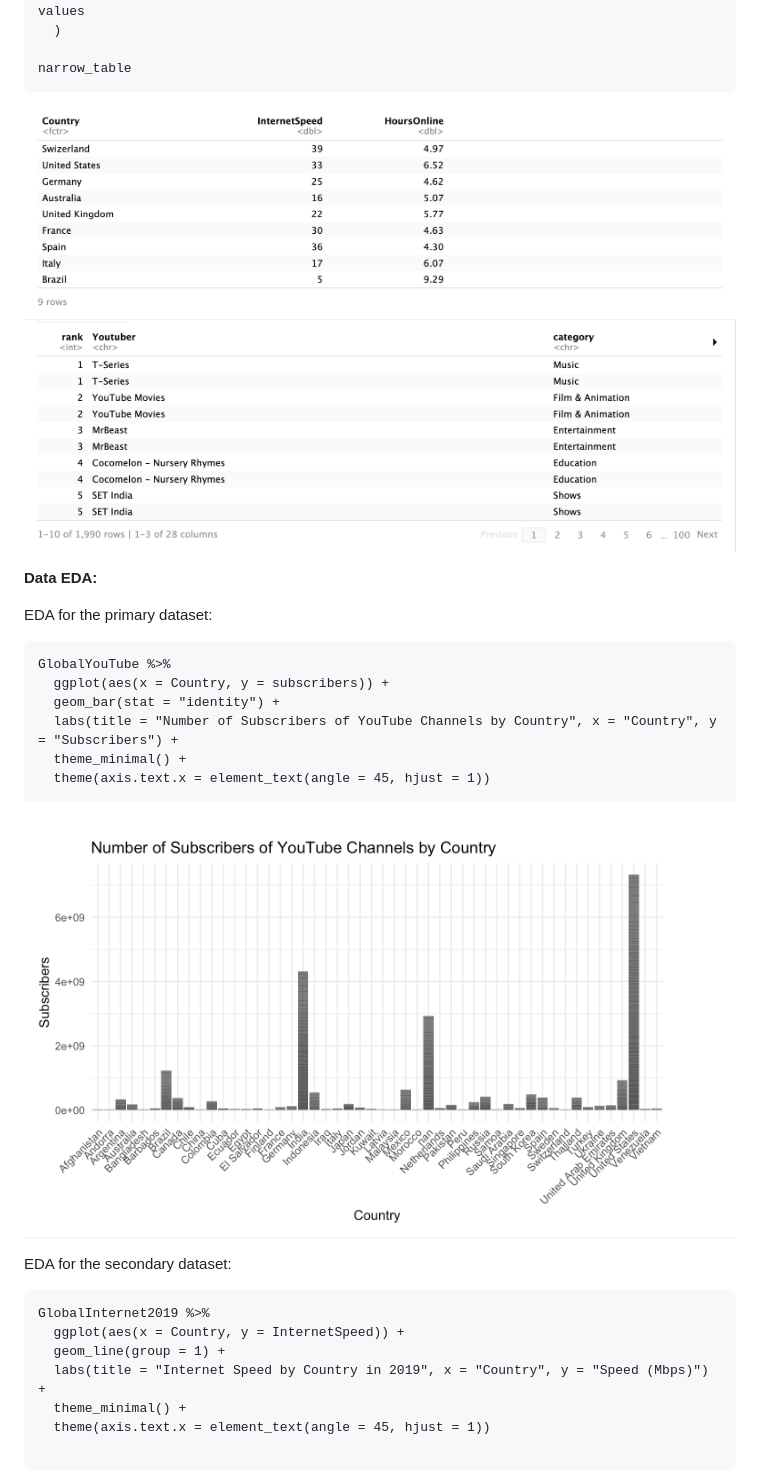
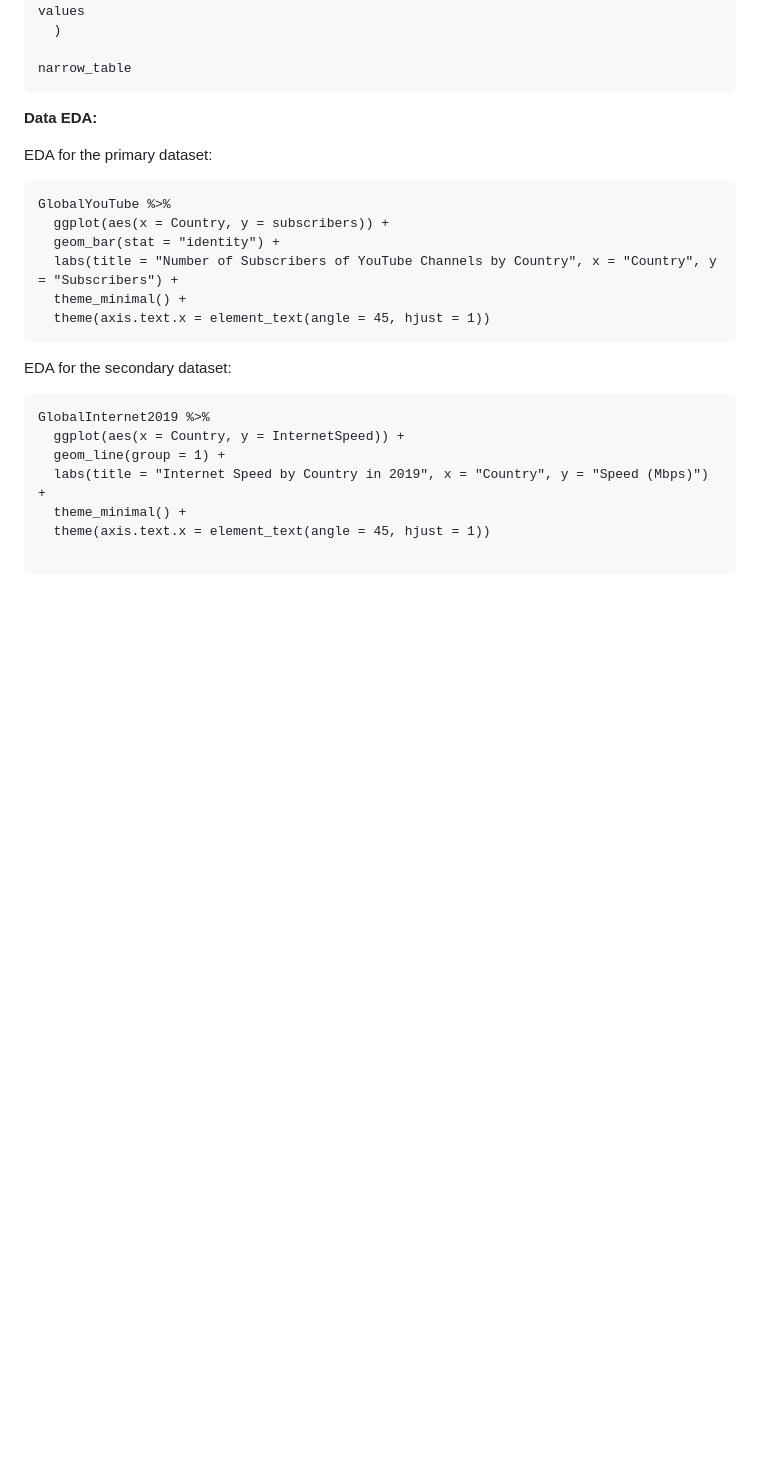
Before and after one commit to Cassiebxy/STAT-184-Final-Project, a Markdown page: README.md, the part around the change printed below. GitHub-like rendering; blank space fills up the shorter version.

````diff
--- a/README.md
+++ b/README.md
@@ -96,8 +97,8 @@ narrow_table <-
 
 narrow_table
 ```
-![Wangling Global Internet 2019](/6.png)
-![Narrow Table](/7.png)
+
+
 
 **Data EDA:**
 
@@ -110,7 +111,8 @@ GlobalYouTube %>%
   theme_minimal() +
   theme(axis.text.x = element_text(angle = 45, hjust = 1))
 ```
-![EDA for 1st dataset](/8.png)
+
+
 
 EDA for the secondary dataset:
 ```{r}
````
Also changed, not shown: other parts of README.md (+32 -12 lines).
